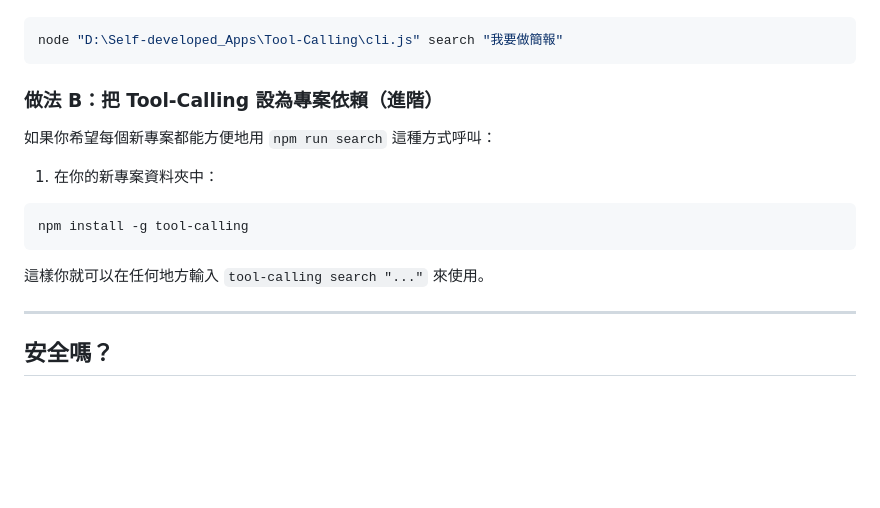
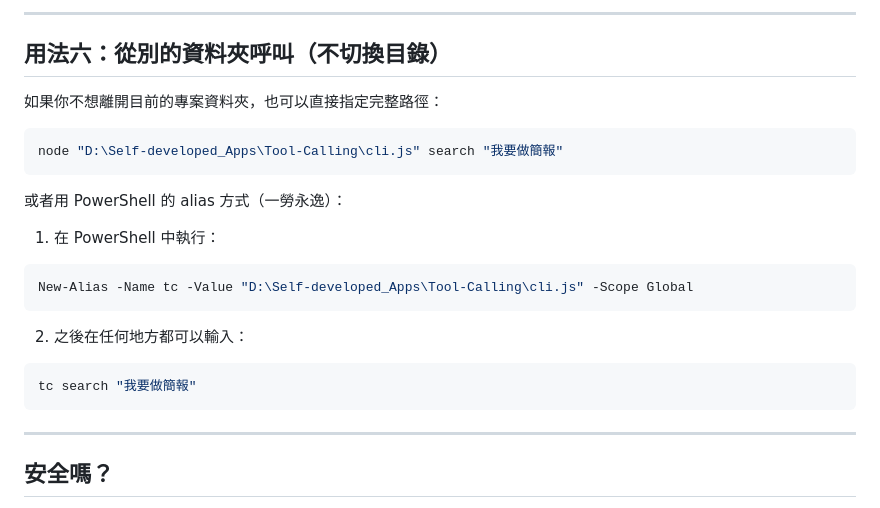
Before and after one commit to Chun-Chieh-Chang/Tool-Calling, a Markdown page: README.md, the part around one of its changes. Drawn GitHub-style; blank space fills up the shorter version.

````diff
--- a/README.md
+++ b/README.md
@@ -134,18 +207,24 @@ node cli.js search "我要做簡報"
+---
+
+## 用法六：從別的資料夾呼叫（不切換目錄）
+
+如果你不想離開目前的專案資料夾，也可以直接指定完整路徑：
 
 ```bash
 node "D:\Self-developed_Apps\Tool-Calling\cli.js" search "我要做簡報"
 ```
 
-### 做法 B：把 Tool-Calling 設為專案依賴（進階）
+或者用 PowerShell 的 alias 方式（一勞永逸）：
 
-如果你希望每個新專案都能方便地用 `npm run search` 這種方式呼叫：
-
-1. 在你的新專案資料夾中：
-```bash
-npm install -g tool-calling
+1. 在 PowerShell 中執行：
+```powershell
+New-Alias -Name tc -Value "D:\Self-developed_Apps\Tool-Calling\cli.js" -Scope Global
 ```
 
-這樣你就可以在任何地方輸入 `tool-calling search "..."` 來使用。
+2. 之後在任何地方都可以輸入：
+```powershell
+tc search "我要做簡報"
+```
 
 ---
 
````
Also changed, not shown: other parts of README.md (+82 -9 lines).
